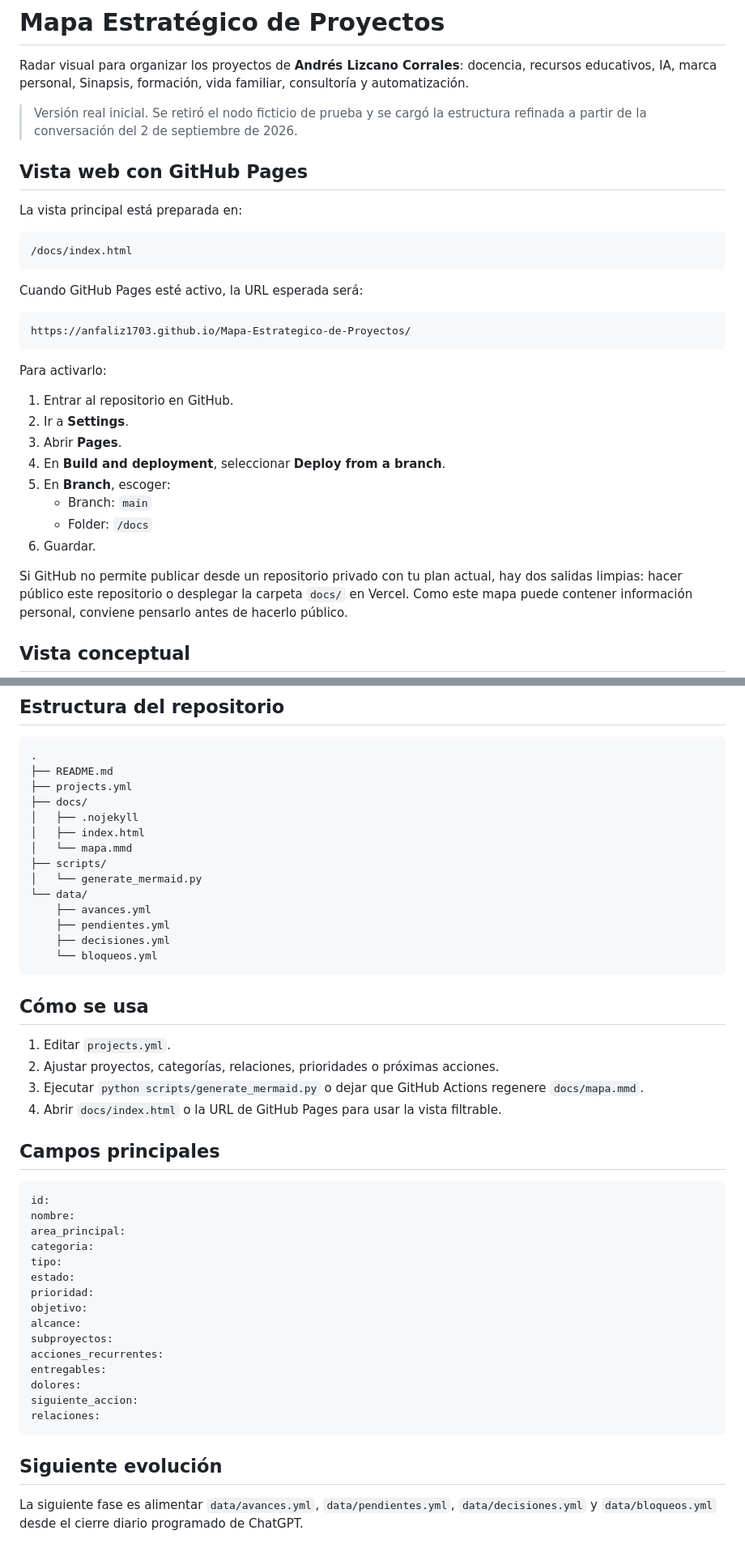
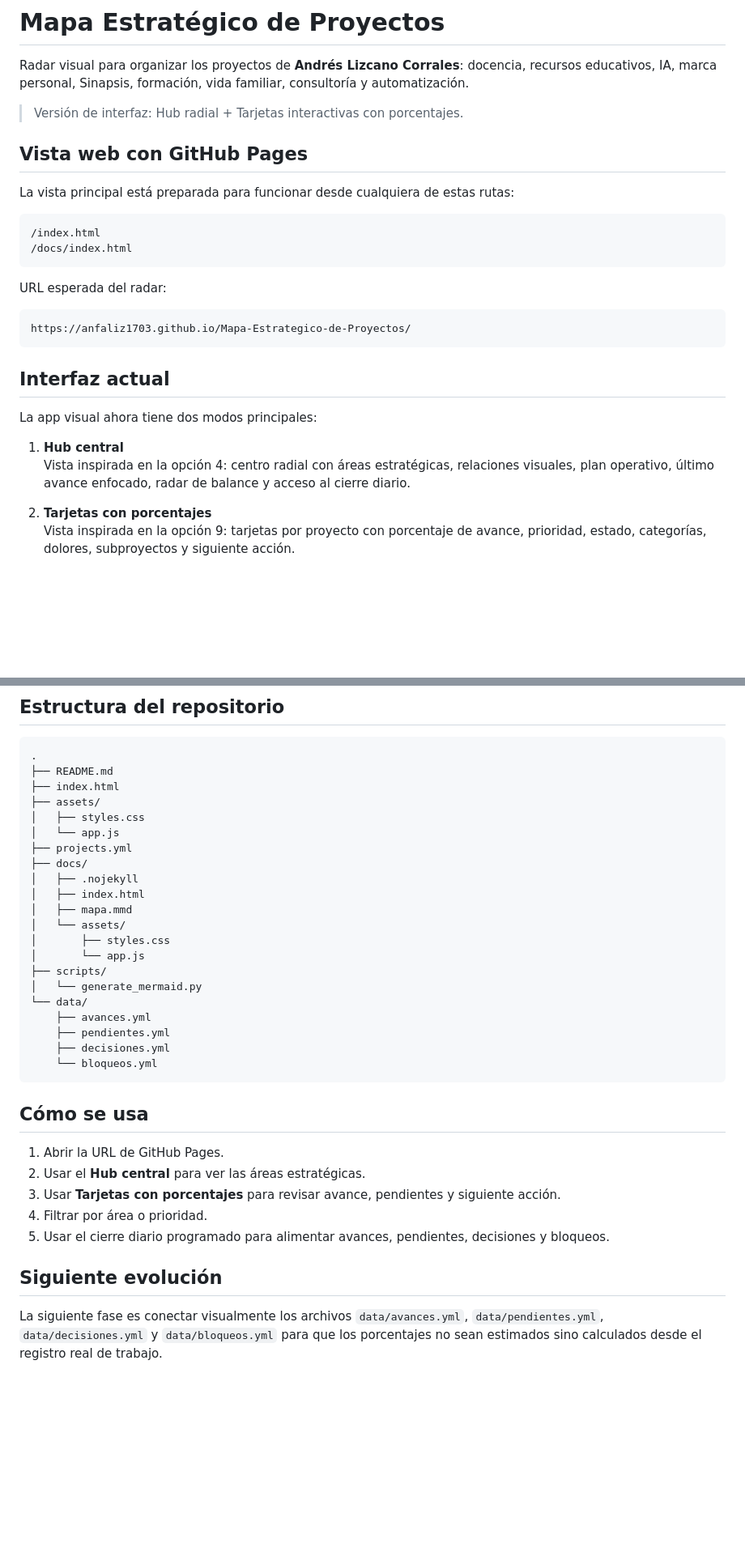
Before and after one commit to Anfaliz1703/Mapa-Estrategico-de-Proyectos, a Markdown page: README.md, 2 parts joined by grey strips. Shown at 81% size. Drawn GitHub-style; blank space fills up the shorter version.

Commit message:
Actualizar README con nuevas vistas de interfaz

````diff
--- a/README.md
+++ b/README.md
@@ -2,34 +2,30 @@
 
 Radar visual para organizar los proyectos de **Andrés Lizcano Corrales**: docencia, recursos educativos, IA, marca personal, Sinapsis, formación, vida familiar, consultoría y automatización.
 
-> Versión real inicial. Se retiró el nodo ficticio de prueba y se cargó la estructura refinada a partir de la conversación del 2 de septiembre de 2026.
+> Versión de interfaz: Hub radial + Tarjetas interactivas con porcentajes.
 
 ## Vista web con GitHub Pages
 
-La vista principal está preparada en:
+La vista principal está preparada para funcionar desde cualquiera de estas rutas:
 
 ```text
+/index.html
 /docs/index.html
 ```
 
-Cuando GitHub Pages esté activo, la URL esperada será:
+URL esperada del radar:
 
 ```text
 https://anfaliz1703.github.io/Mapa-Estrategico-de-Proyectos/
 ```
 
-Para activarlo:
+## Interfaz actual
 
-1. Entrar al repositorio en GitHub.
-2. Ir a **Settings**.
-3. Abrir **Pages**.
-4. En **Build and deployment**, seleccionar **Deploy from a branch**.
-5. En **Branch**, escoger:
-   - Branch: `main`
-   - Folder: `/docs`
-6. Guardar.
+La app visual ahora tiene dos modos principales:
 
-Si GitHub no permite publicar desde un repositorio privado con tu plan actual, hay dos salidas limpias: hacer público este repositorio o desplegar la carpeta `docs/` en Vercel. Como este mapa puede contener información personal, conviene pensarlo antes de hacerlo público.
+1. **Hub central**
+   Vista inspirada en la opción 4: centro radial con áreas estratégicas, relaciones visuales, plan operativo, último avance enfocado, radar de balance y acceso al cierre diario.
 
-## Vista conceptual
+2. **Tarjetas con porcentajes**
+   Vista inspirada en la opción 9: tarjetas por proyecto con porcentaje de avance, prioridad, estado, categorías, dolores, subproyectos y siguiente acción.
 
@@ -102,11 +78,18 @@ Los juegos estudiantiles de **Martín, Samantha, Emanuel y otros estudiantes** p
 ```text
 .
 ├── README.md
+├── index.html
+├── assets/
+│   ├── styles.css
+│   └── app.js
 ├── projects.yml
 ├── docs/
 │   ├── .nojekyll
 │   ├── index.html
-│   └── mapa.mmd
+│   ├── mapa.mmd
+│   └── assets/
+│       ├── styles.css
+│       └── app.js
 ├── scripts/
 │   └── generate_mermaid.py
 └── data/
@@ -118,31 +101,12 @@ Los juegos estudiantiles de **Martín, Samantha, Emanuel y otros estudiantes** p
 
 ## Cómo se usa
 
-1. Editar `projects.yml`.
-2. Ajustar proyectos, categorías, relaciones, prioridades o próximas acciones.
-3. Ejecutar `python scripts/generate_mermaid.py` o dejar que GitHub Actions regenere `docs/mapa.mmd`.
-4. Abrir `docs/index.html` o la URL de GitHub Pages para usar la vista filtrable.
-
-## Campos principales
-
-```yaml
-id:
-nombre:
-area_principal:
-categoria:
-tipo:
-estado:
-prioridad:
-objetivo:
-alcance:
-subproyectos:
-acciones_recurrentes:
-entregables:
-dolores:
-siguiente_accion:
-relaciones:
-```
+1. Abrir la URL de GitHub Pages.
+2. Usar el **Hub central** para ver las áreas estratégicas.
+3. Usar **Tarjetas con porcentajes** para revisar avance, pendientes y siguiente acción.
+4. Filtrar por área o prioridad.
+5. Usar el cierre diario programado para alimentar avances, pendientes, decisiones y bloqueos.
 
 ## Siguiente evolución
 
-La siguiente fase es alimentar `data/avances.yml`, `data/pendientes.yml`, `data/decisiones.yml` y `data/bloqueos.yml` desde el cierre diario programado de ChatGPT.
+La siguiente fase es conectar visualmente los archivos `data/avances.yml`, `data/pendientes.yml`, `data/decisiones.yml` y `data/bloqueos.yml` para que los porcentajes no sean estimados sino calculados desde el registro real de trabajo.
````
Also changed, not shown: other parts of README.md (+18 -38 lines).
